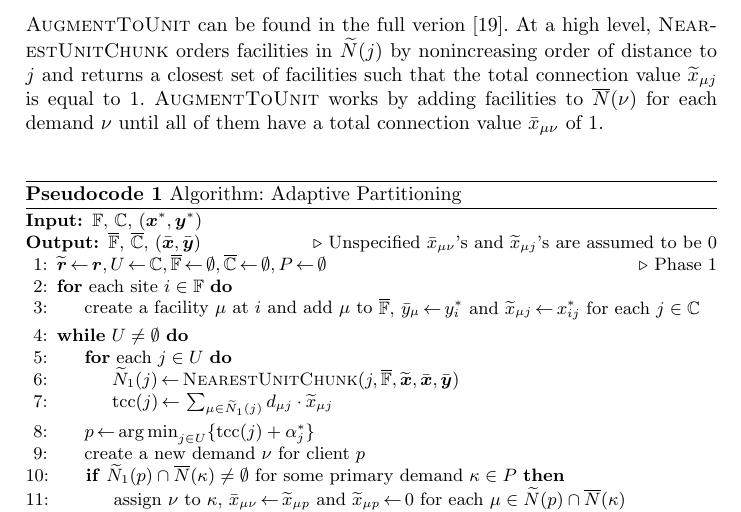
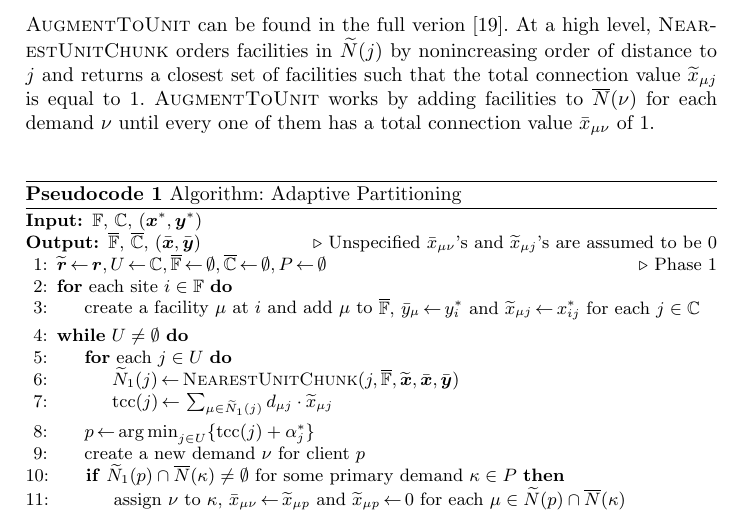
Before and after one commit to lantimilan/facilitylocation, a LaTeX paper (CIAC/lncs/ftfpCIAC.tex): part of page 6 of 12, cut so that both start at the same text. Compiled offline with pdfLaTeX.

Commit message:
minor correction

```diff
--- a/CIAC/lncs/ftfpCIAC.tex
+++ b/CIAC/lncs/ftfpCIAC.tex
@@ -468,7 +468,7 @@ nonincreasing order of distance to $j$ and returns a closest
 set of facilities such that the total connection value
 $\tildex_{\mu j}$ is equal to $1$. {\AugmentToUnit} works
 by adding facilities to $\wbarN(\nu)$ for each demand $\nu$
-until all of them have a total connection value
+until every one of them has a total connection value
 $\barx_{\mu\nu}$ of $1$.
 %%%%%%%%%%%
 \begin{algorithm}
```
